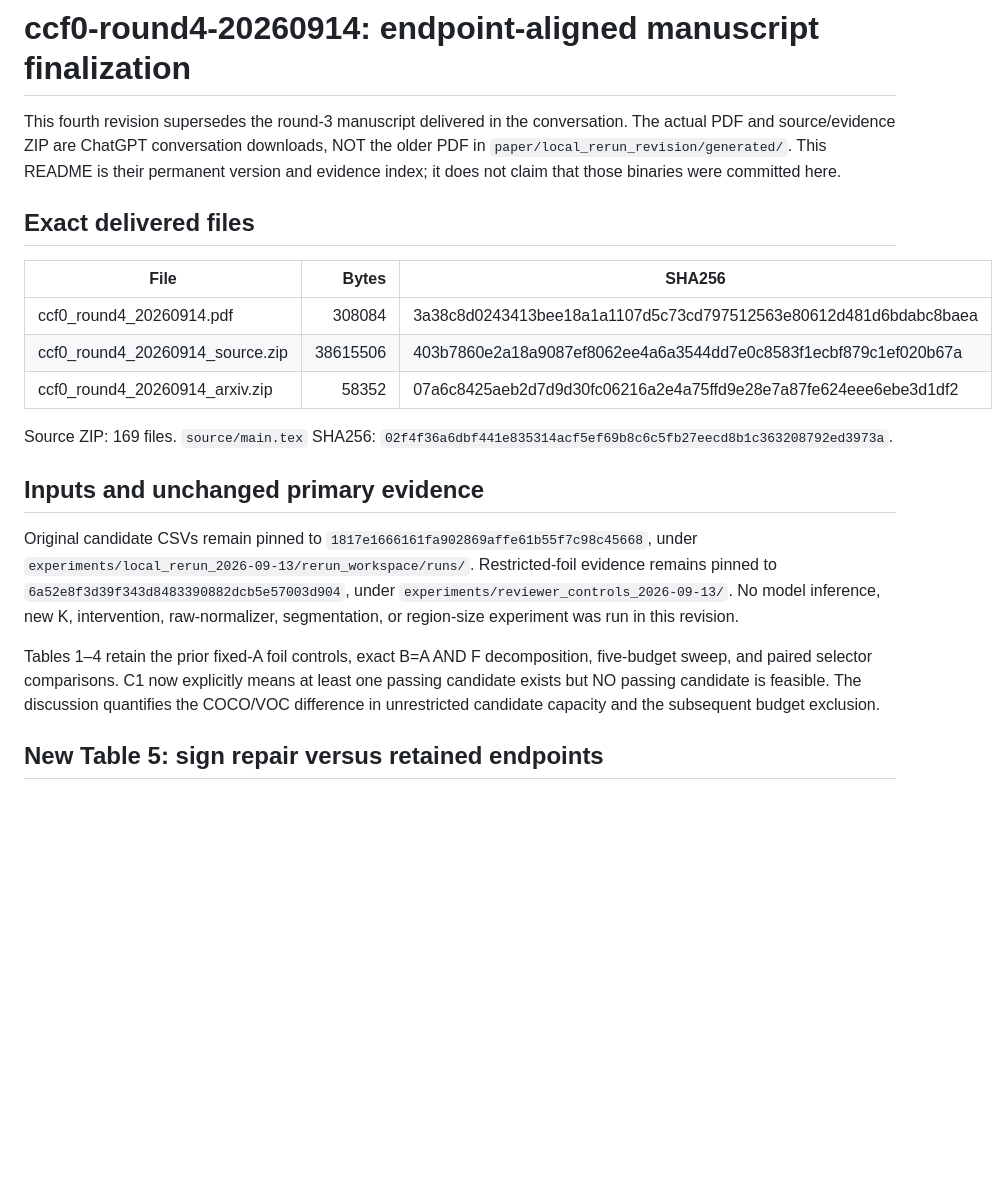
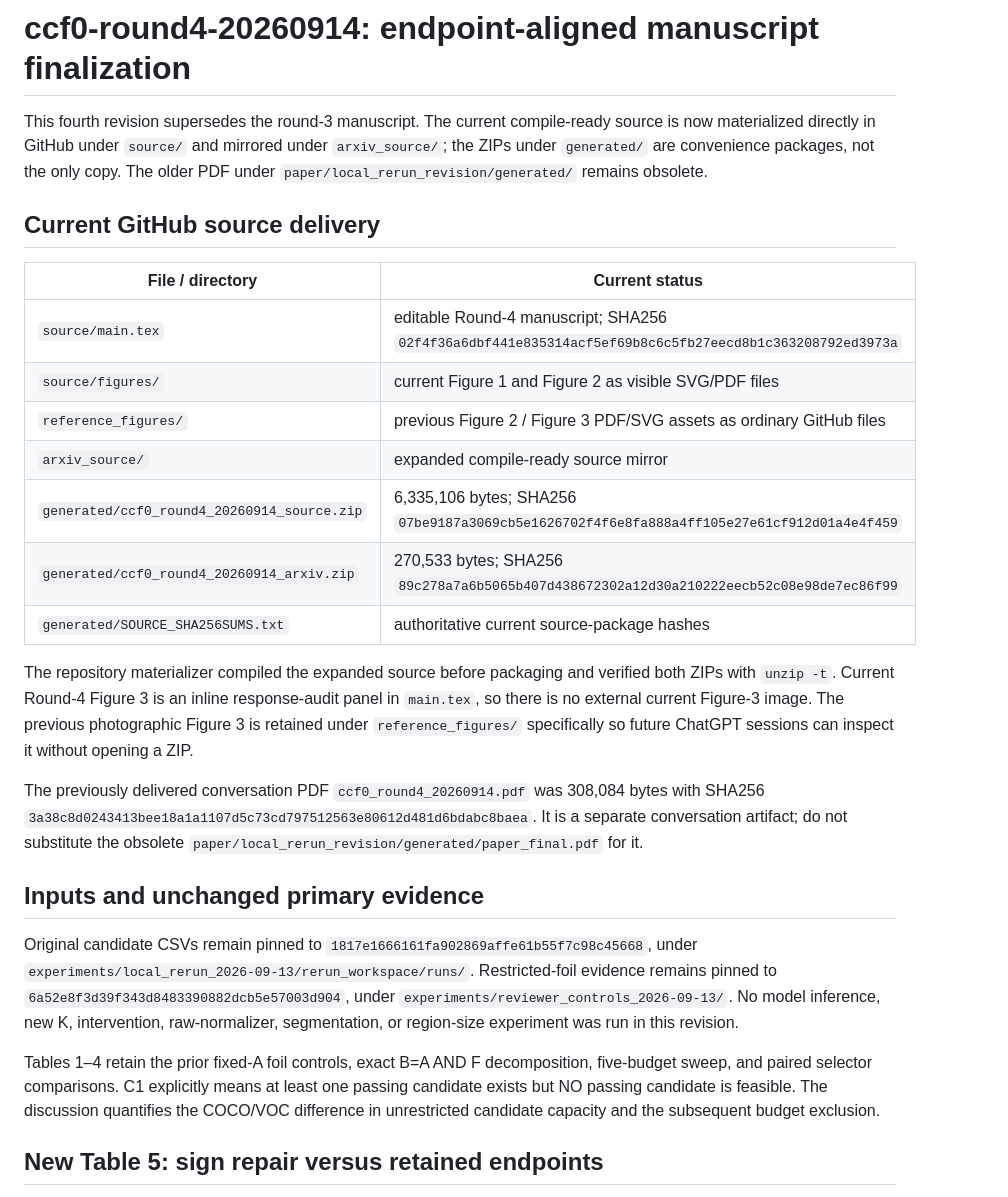
Before and after one commit to jovial-liu/conway, a Markdown page: paper/review_round4_20260914/README.md, the part around one of its changes. Drawn GitHub-style; blank space fills up the shorter version.

Commit message:
Update Round-4 README for visible GitHub source delivery

```diff
--- a/paper/review_round4_20260914/README.md
+++ b/paper/review_round4_20260914/README.md
@@ -1,22 +1,28 @@
 # ccf0-round4-20260914: endpoint-aligned manuscript finalization
 
-This fourth revision supersedes the round-3 manuscript delivered in the conversation. The actual PDF and source/evidence ZIP are ChatGPT conversation downloads, NOT the older PDF in `paper/local_rerun_revision/generated/`. This README is their permanent version and evidence index; it does not claim that those binaries were committed here.
+This fourth revision supersedes the round-3 manuscript. The current compile-ready source is now materialized directly in GitHub under `source/` and mirrored under `arxiv_source/`; the ZIPs under `generated/` are convenience packages, not the only copy. The older PDF under `paper/local_rerun_revision/generated/` remains obsolete.
 
-## Exact delivered files
+## Current GitHub source delivery
 
-| File | Bytes | SHA256 |
-|---|---:|---|
-| ccf0_round4_20260914.pdf | 308084 | 3a38c8d0243413bee18a1a1107d5c73cd797512563e80612d481d6bdabc8baea |
-| ccf0_round4_20260914_source.zip | 38615506 | 403b7860e2a18a9087ef8062ee4a6a3544dd7e0c8583f1ecbf879c1ef020b67a |
-| ccf0_round4_20260914_arxiv.zip | 58352 | 07a6c8425aeb2d7d9d30fc06216a2e4a75ffd9e28e7a87fe624eee6ebe3d1df2 |
+| File / directory | Current status |
+|---|---|
+| `source/main.tex` | editable Round-4 manuscript; SHA256 `02f4f36a6dbf441e835314acf5ef69b8c6c5fb27eecd8b1c363208792ed3973a` |
+| `source/figures/` | current Figure 1 and Figure 2 as visible SVG/PDF files |
+| `reference_figures/` | previous Figure 2 / Figure 3 PDF/SVG assets as ordinary GitHub files |
+| `arxiv_source/` | expanded compile-ready source mirror |
+| `generated/ccf0_round4_20260914_source.zip` | 6,335,106 bytes; SHA256 `07be9187a3069cb5e1626702f4f6e8fa888a4ff105e27e61cf912d01a4e4f459` |
+| `generated/ccf0_round4_20260914_arxiv.zip` | 270,533 bytes; SHA256 `89c278a7a6b5065b407d438672302a12d30a210222eecb52c08e98de7ec86f99` |
+| `generated/SOURCE_SHA256SUMS.txt` | authoritative current source-package hashes |
 
-Source ZIP: 169 files. `source/main.tex` SHA256: `02f4f36a6dbf441e835314acf5ef69b8c6c5fb27eecd8b1c363208792ed3973a`.
+The repository materializer compiled the expanded source before packaging and verified both ZIPs with `unzip -t`. Current Round-4 Figure 3 is an inline response-audit panel in `main.tex`, so there is no external current Figure-3 image. The previous photographic Figure 3 is retained under `reference_figures/` specifically so future ChatGPT sessions can inspect it without opening a ZIP.
+
+The previously delivered conversation PDF `ccf0_round4_20260914.pdf` was 308,084 bytes with SHA256 `3a38c8d0243413bee18a1a1107d5c73cd797512563e80612d481d6bdabc8baea`. It is a separate conversation artifact; do not substitute the obsolete `paper/local_rerun_revision/generated/paper_final.pdf` for it.
 
 ## Inputs and unchanged primary evidence
 
 Original candidate CSVs remain pinned to `1817e1666161fa902869affe61b55f7c98c45668`, under `experiments/local_rerun_2026-09-13/rerun_workspace/runs/`. Restricted-foil evidence remains pinned to `6a52e8f3d39f343d8483390882dcb5e57003d904`, under `experiments/reviewer_controls_2026-09-13/`. No model inference, new K, intervention, raw-normalizer, segmentation, or region-size experiment was run in this revision.
 
-Tables 1–4 retain the prior fixed-A foil controls, exact B=A AND F decomposition, five-budget sweep, and paired selector comparisons. C1 now explicitly means at least one passing candidate exists but NO passing candidate is feasible. The discussion quantifies the COCO/VOC difference in unrestricted candidate capacity and the subsequent budget exclusion.
+Tables 1–4 retain the prior fixed-A foil controls, exact B=A AND F decomposition, five-budget sweep, and paired selector comparisons. C1 explicitly means at least one passing candidate exists but NO passing candidate is feasible. The discussion quantifies the COCO/VOC difference in unrestricted candidate capacity and the subsequent budget exclusion.
 
 ## New Table 5: sign repair versus retained endpoints
 
```
Also changed, not shown: other parts of paper/review_round4_20260914/README.md (+5 -5 lines).
